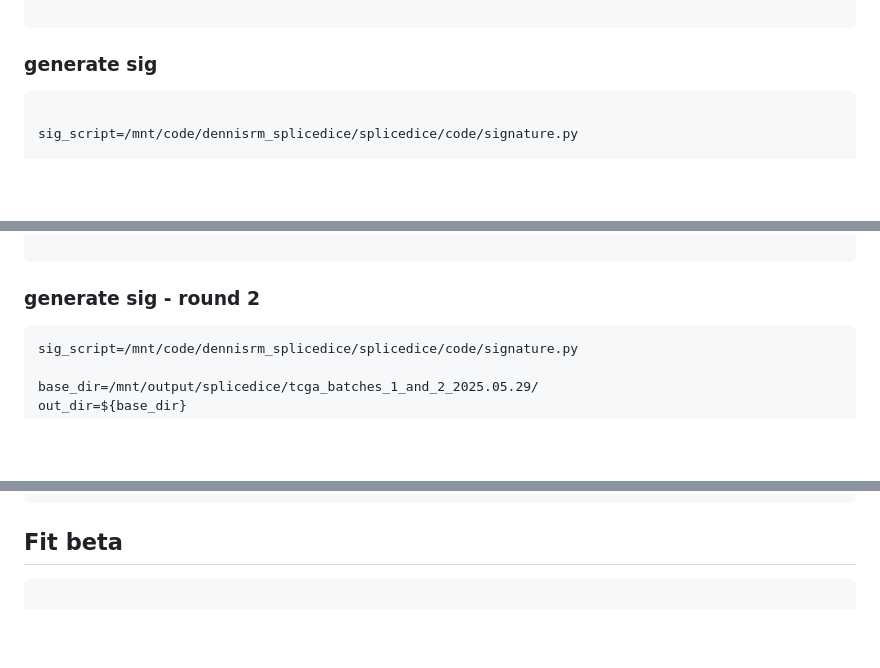
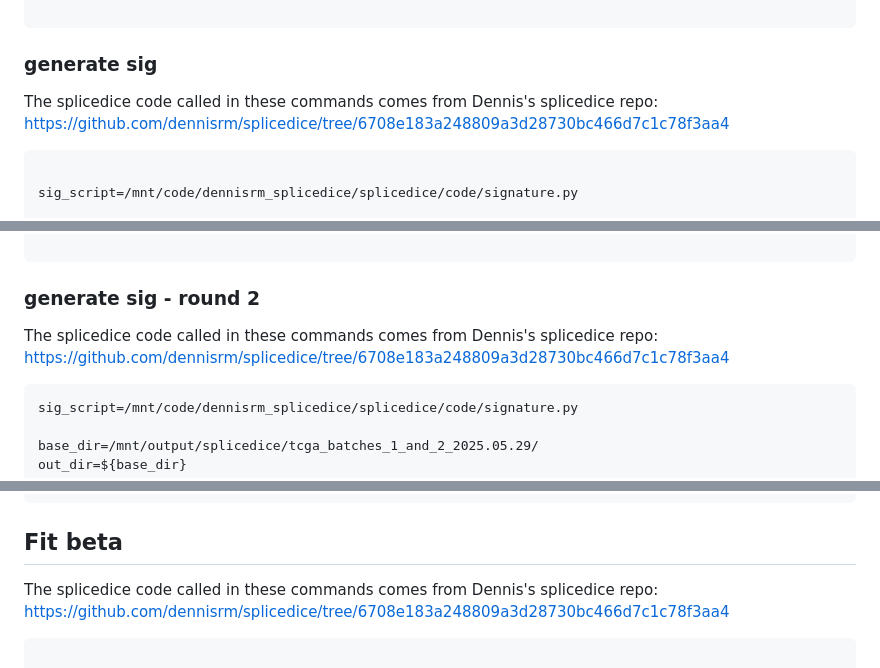
Before and after one commit to hbeale/splicedice_analysis, a Markdown page: 2025-05_tcga_luad_sig_from_bam/2025-05-22_lab_notebook_tcga_luad_splicedice.md, 3 parts joined by grey strips. Drawn GitHub-style; blank space fills up the shorter version.

`````diff
--- a/2025-05_tcga_luad_sig_from_bam/2025-05-22_lab_notebook_tcga_luad_splicedice.md
+++ b/2025-05_tcga_luad_sig_from_bam/2025-05-22_lab_notebook_tcga_luad_splicedice.md
@@ -889,6 +893,8 @@ TCGA-78-7633-01A_c916f887-6e77-4fc6-a692-30375d28650f   u2af1-wt
 ```
 
 ### generate sig
+The splicedice code called in these commands comes from Dennis's splicedice repo: https://github.com/dennisrm/splicedice/tree/6708e183a248809a3d28730bc466d7c1c78f3aa4
+
 
 ```{bash}
 
@@ -1020,6 +1026,7 @@ TCGA-78-7633-01A_c916f887-6e77-4fc6-a692-30375d28650f   u2af1-wt
 ```
 
 ### generate sig - round 2
+The splicedice code called in these commands comes from Dennis's splicedice repo: https://github.com/dennisrm/splicedice/tree/6708e183a248809a3d28730bc466d7c1c78f3aa4
 
 ```{bash}
 sig_script=/mnt/code/dennisrm_splicedice/splicedice/code/signature.py
@@ -1076,6 +1083,7 @@ chr1:733364-735422:+ 0.66 0.67 -0.01 0.52 0.86 0.83 0.19 0.02
 
 
 ## Fit beta
+The splicedice code called in these commands comes from Dennis's splicedice repo: https://github.com/dennisrm/splicedice/tree/6708e183a248809a3d28730bc466d7c1c78f3aa4
 
 ````shell
 
`````
Also changed, not shown: other parts of 2025-05_tcga_luad_sig_from_bam/2025-05-22_lab_notebook_tcga_luad_splicedice.md (+5 -0 lines).
